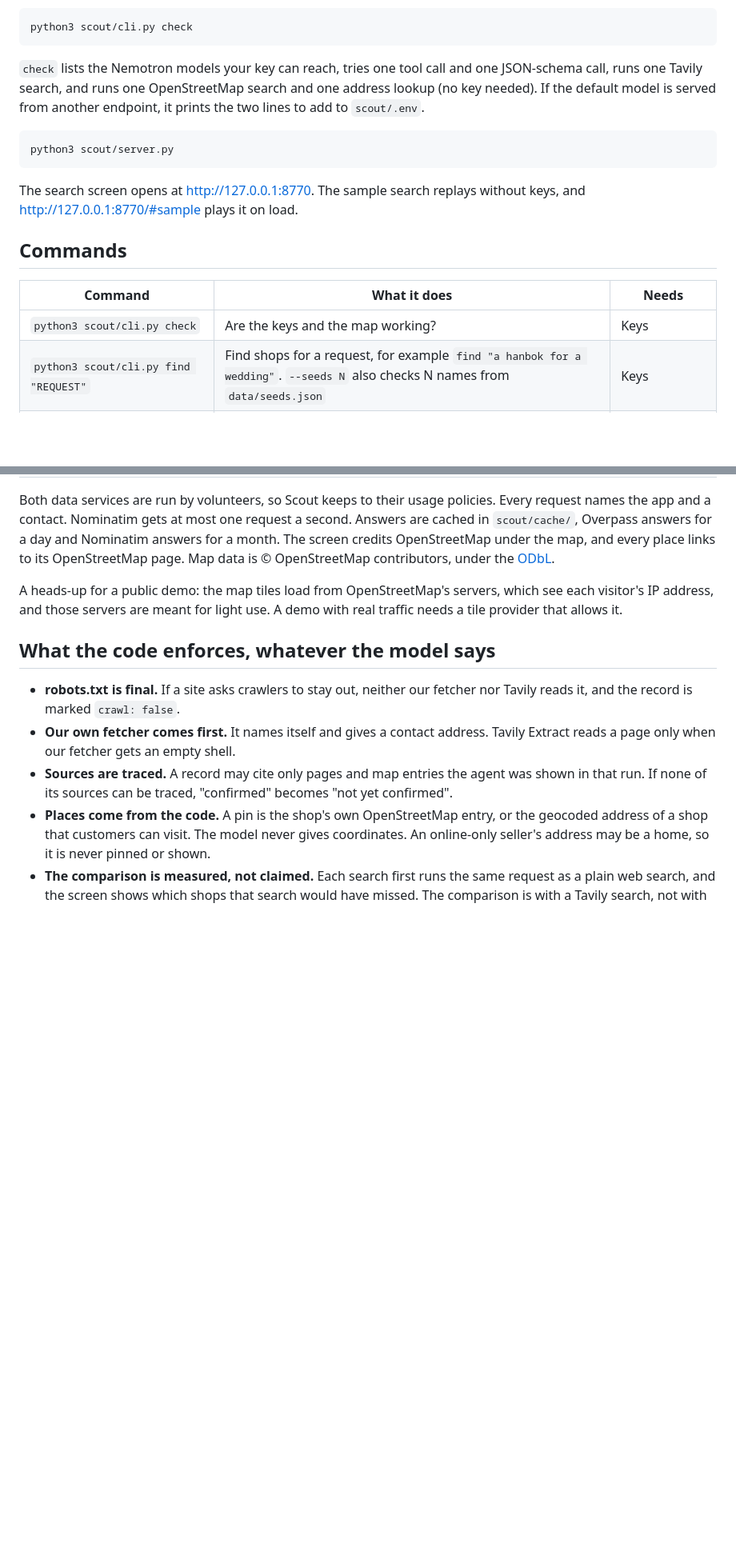
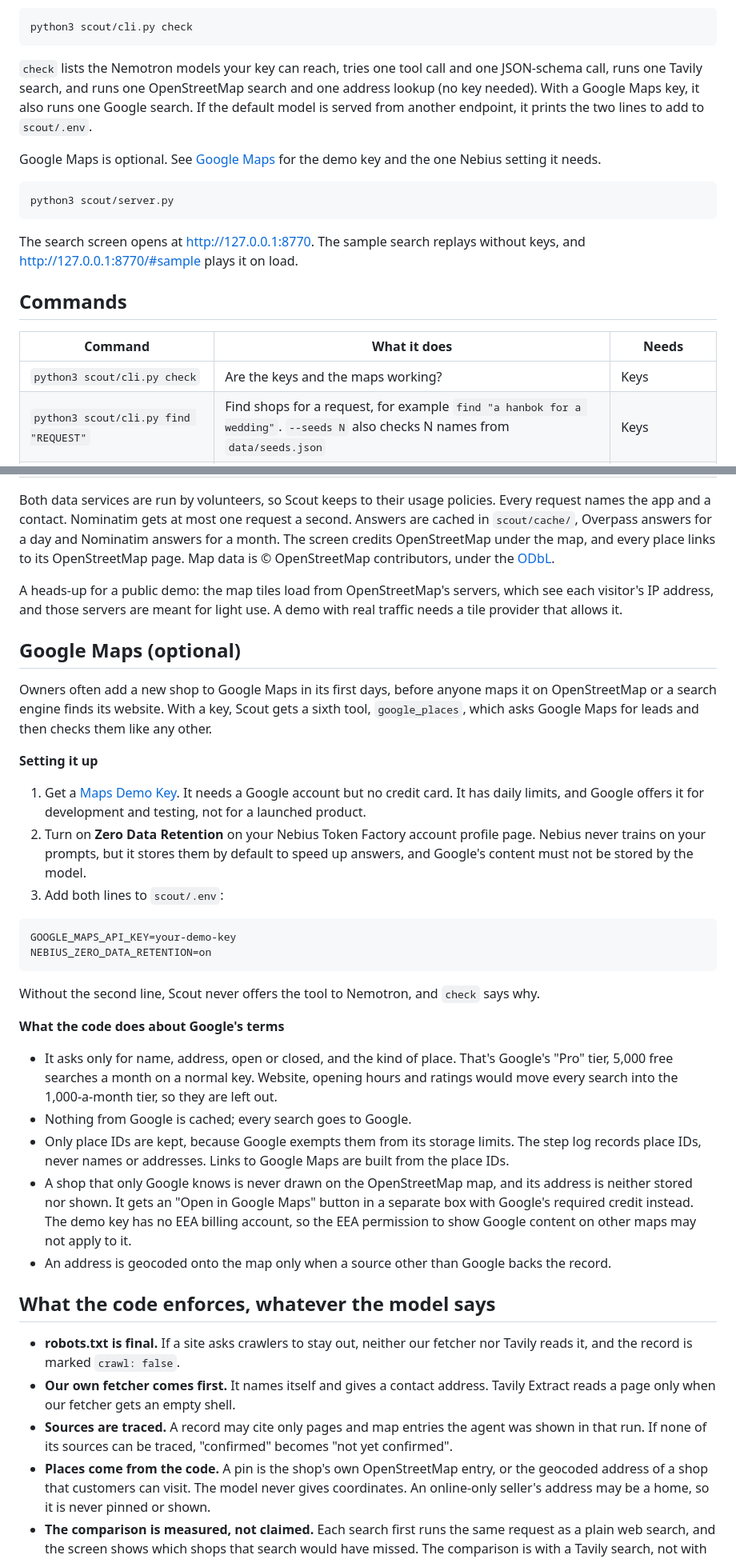
Before and after one commit to NodrrS/culturalmaxxing-scout, a Markdown page: README.md, 2 parts joined by grey strips. Shown at 80% size. GitHub-like rendering; blank space fills up the shorter version.

````diff
--- a/README.md
+++ b/README.md
@@ -35,7 +35,9 @@ Fill in `NEBIUS_API_KEY`, `TAVILY_API_KEY` and `CMX_BOT_CONTACT` (a project addr
 python3 scout/cli.py check
 ```
 
-`check` lists the Nemotron models your key can reach, tries one tool call and one JSON-schema call, runs one Tavily search, and runs one OpenStreetMap search and one address lookup (no key needed). If the default model is served from another endpoint, it prints the two lines to add to `scout/.env`.
+`check` lists the Nemotron models your key can reach, tries one tool call and one JSON-schema call, runs one Tavily search, and runs one OpenStreetMap search and one address lookup (no key needed). With a Google Maps key, it also runs one Google search. If the default model is served from another endpoint, it prints the two lines to add to `scout/.env`.
+
+Google Maps is optional. See [Google Maps](#google-maps-optional) for the demo key and the one Nebius setting it needs.
 
 ```bash
 python3 scout/server.py
@@ -47,7 +49,7 @@ The search screen opens at http://127.0.0.1:8770. The sample search replays with
 
 | Command | What it does | Needs |
 |---|---|---|
-| `python3 scout/cli.py check` | Are the keys and the map working? | Keys |
+| `python3 scout/cli.py check` | Are the keys and the maps working? | Keys |
 | `python3 scout/cli.py find "REQUEST"` | Find shops for a request, for example `find "a hanbok for a wedding"`. `--seeds N` also checks N names from `data/seeds.json` | Keys |
 | `python3 scout/cli.py verify` | Re-check shops a person already judged by hand, and score Scout against that person. `--limit 6` for a short run | Keys, private data |
 | `python3 scout/cli.py probe` | Can Tavily see the registered shops' product pages? For the later Culturalmaxxing feature | Keys, private data |
@@ -93,6 +97,31 @@ Both data services are run by volunteers, so Scout keeps to their usage policies
 
 A heads-up for a public demo: the map tiles load from OpenStreetMap's servers, which see each visitor's IP address, and those servers are meant for light use. A demo with real traffic needs a tile provider that allows it.
 
+## Google Maps (optional)
+
+Owners often add a new shop to Google Maps in its first days, before anyone maps it on OpenStreetMap or a search engine finds its website. With a key, Scout gets a sixth tool, `google_places`, which asks Google Maps for leads and then checks them like any other.
+
+**Setting it up**
+
+1. Get a [Maps Demo Key](https://mapsplatform.google.com/maps-demo-key/). It needs a Google account but no credit card. It has daily limits, and Google offers it for development and testing, not for a launched product.
+2. Turn on **Zero Data Retention** on your Nebius Token Factory account profile page. Nebius never trains on your prompts, but it stores them by default to speed up answers, and Google's content must not be stored by the model.
+3. Add both lines to `scout/.env`:
+
+```bash
+GOOGLE_MAPS_API_KEY=your-demo-key
+NEBIUS_ZERO_DATA_RETENTION=on
+```
+
+Without the second line, Scout never offers the tool to Nemotron, and `check` says why.
+
+**What the code does about Google's terms**
+
+- It asks only for name, address, open or closed, and the kind of place. That's Google's "Pro" tier, 5,000 free searches a month on a normal key. Website, opening hours and ratings would move every search into the 1,000-a-month tier, so they are left out.
+- Nothing from Google is cached; every search goes to Google.
+- Only place IDs are kept, because Google exempts them from its storage limits. The step log records place IDs, never names or addresses. Links to Google Maps are built from the place IDs.
+- A shop that only Google knows is never drawn on the OpenStreetMap map, and its address is neither stored nor shown. It gets an "Open in Google Maps" button in a separate box with Google's required credit instead. The demo key has no EEA billing account, so the EEA permission to show Google content on other maps may not apply to it.
+- An address is geocoded onto the map only when a source other than Google backs the record.
+
 ## What the code enforces, whatever the model says
 
 - **robots.txt is final.** If a site asks crawlers to stay out, neither our fetcher nor Tavily reads it, and the record is marked `crawl: false`.
````
Also changed, not shown: other parts of README.md (+7 -3 lines), SCOUT_IMPLEMENTATION_TASKS.md (+23 -0 lines).
